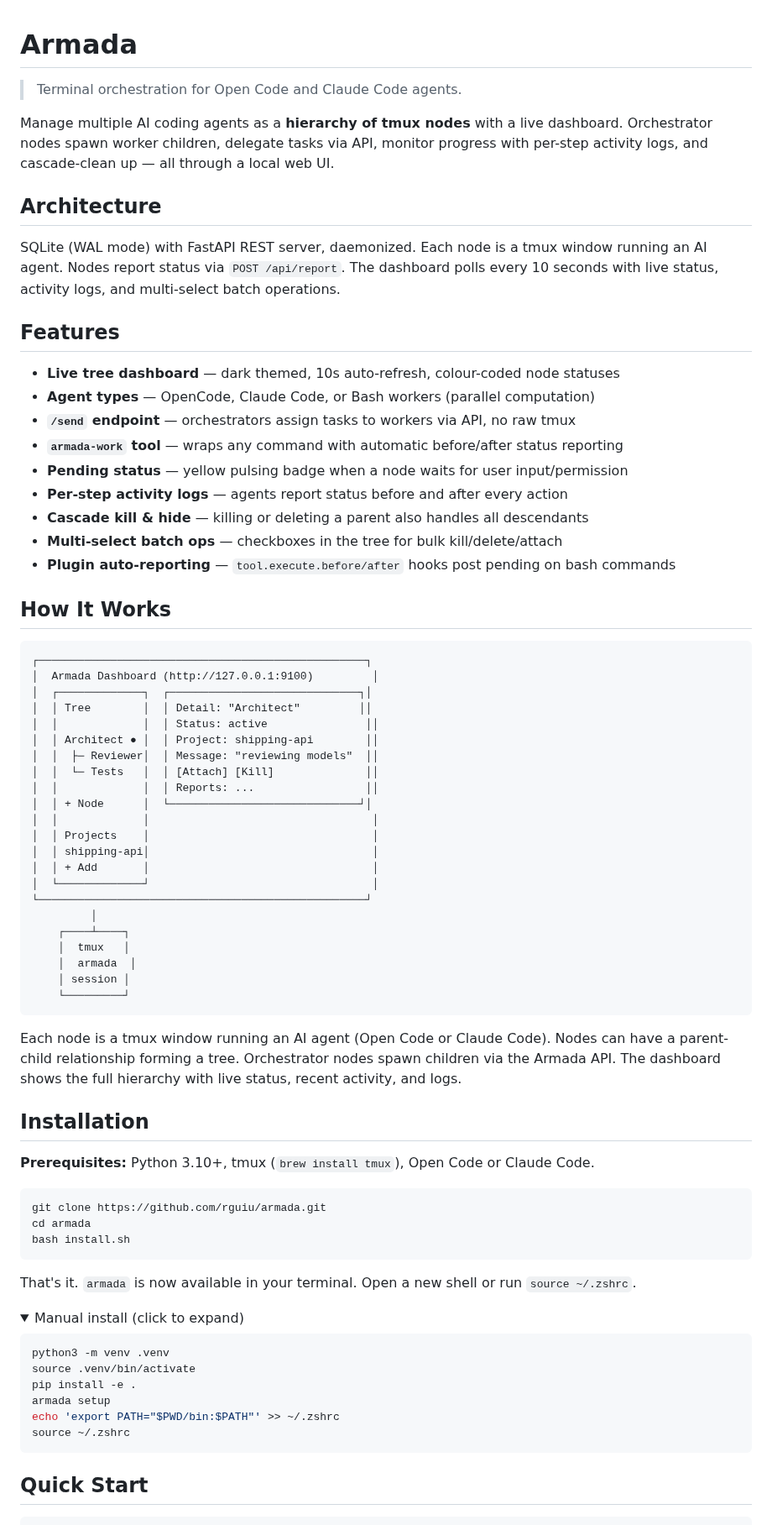
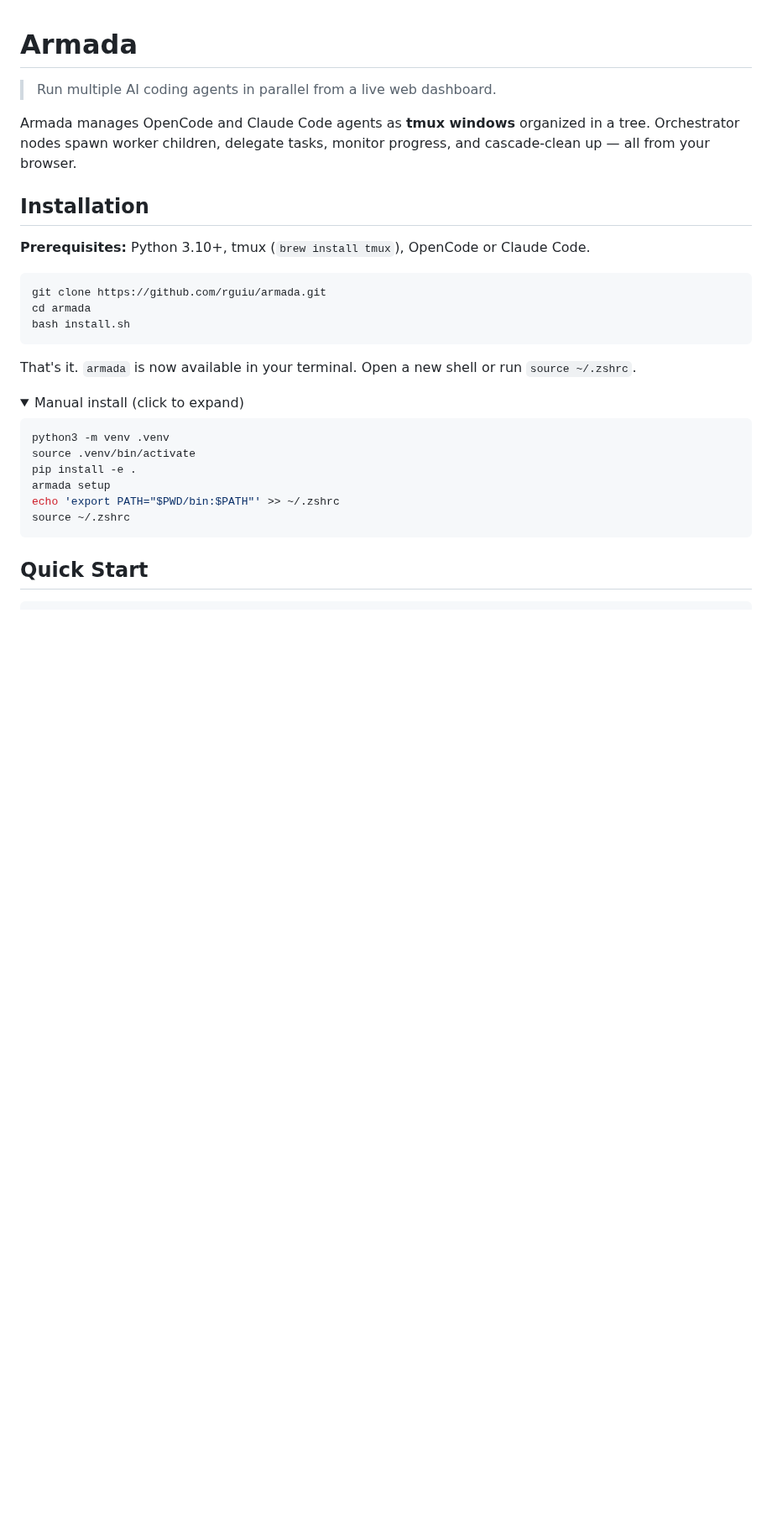
Before and after one commit to rguiu/armada, a Markdown page: README.md, the part around one of its changes. Shown at 84% size. GitHub-like rendering; folded sections open; blank space fills up the shorter version.

````diff
--- a/README.md
+++ b/README.md
@@ -1,57 +1,12 @@
 # Armada
 
-> Terminal orchestration for Open Code and Claude Code agents.
+> Run multiple AI coding agents in parallel from a live web dashboard.
 
-Manage multiple AI coding agents as a **hierarchy of tmux nodes** with a live dashboard. Orchestrator nodes spawn worker children, delegate tasks via API, monitor progress with per-step activity logs, and cascade-clean up — all through a local web UI.
-
-## Architecture
-
-SQLite (WAL mode) with FastAPI REST server, daemonized. Each node is a tmux window running an AI agent. Nodes report status via `POST /api/report`. The dashboard polls every 10 seconds with live status, activity logs, and multi-select batch operations.
-
-## Features
-
-- **Live tree dashboard** — dark themed, 10s auto-refresh, colour-coded node statuses
-- **Agent types** — OpenCode, Claude Code, or Bash workers (parallel computation)
-- **`/send` endpoint** — orchestrators assign tasks to workers via API, no raw tmux
-- **`armada-work` tool** — wraps any command with automatic before/after status reporting
-- **Pending status** — yellow pulsing badge when a node waits for user input/permission
-- **Per-step activity logs** — agents report status before and after every action
-- **Cascade kill & hide** — killing or deleting a parent also handles all descendants
-- **Multi-select batch ops** — checkboxes in the tree for bulk kill/delete/attach
-- **Plugin auto-reporting** — `tool.execute.before/after` hooks post pending on bash commands
-
-## How It Works
-
-```
-┌──────────────────────────────────────────────────┐
-│  Armada Dashboard (http://127.0.0.1:9100)         │
-│  ┌─────────────┐  ┌─────────────────────────────┐│
-│  │ Tree        │  │ Detail: "Architect"         ││
-│  │             │  │ Status: active               ││
-│  │ Architect ● │  │ Project: shipping-api        ││
-│  │  ├─ Reviewer│  │ Message: "reviewing models"  ││
-│  │  └─ Tests   │  │ [Attach] [Kill]              ││
-│  │             │  │ Reports: ...                 ││
-│  │ + Node      │  └─────────────────────────────┘│
-│  │             │                                  │
-│  │ Projects    │                                  │
-│  │ shipping-api│                                  │
-│  │ + Add       │                                  │
-│  └─────────────┘                                  │
-└──────────────────────────────────────────────────┘
-         │
-    ┌────┴────┐
-    │  tmux   │
-    │  armada  │
-    │ session │
-    └─────────┘
-```
-
-Each node is a tmux window running an AI agent (Open Code or Claude Code). Nodes can have a parent-child relationship forming a tree. Orchestrator nodes spawn children via the Armada API. The dashboard shows the full hierarchy with live status, recent activity, and logs.
+Armada manages OpenCode and Claude Code agents as **tmux windows** organized in a tree. Orchestrator nodes spawn worker children, delegate tasks, monitor progress, and cascade-clean up — all from your browser.
 
 ## Installation
 
-**Prerequisites:** Python 3.10+, tmux (`brew install tmux`), Open Code or Claude Code.
+**Prerequisites:** Python 3.10+, tmux (`brew install tmux`), OpenCode or Claude Code.
 
 ```bash
 git clone https://github.com/rguiu/armada.git
````
Also changed, not shown: other parts of README.md (+84 -100 lines).
